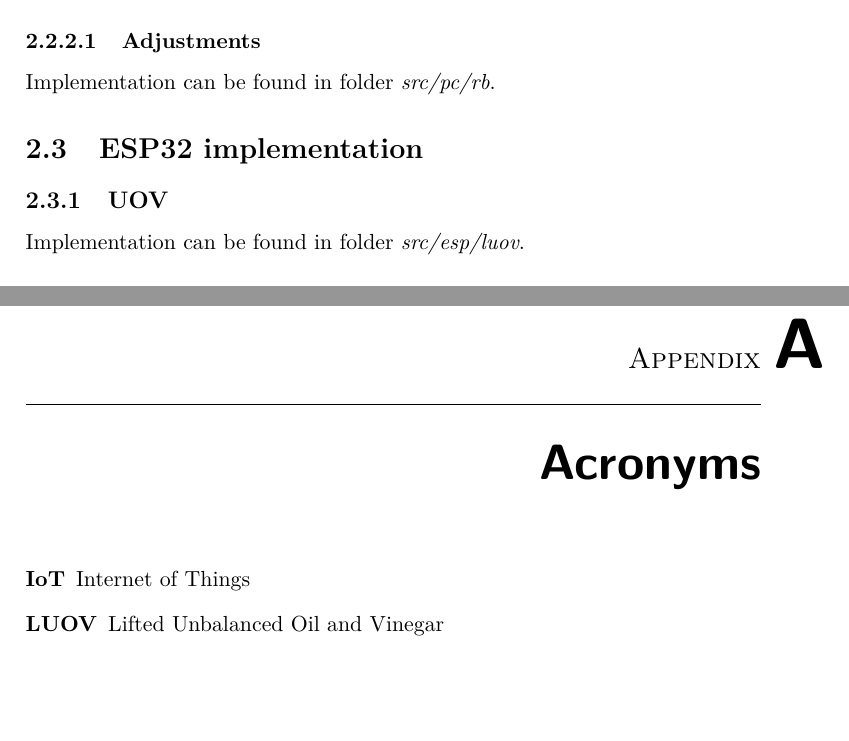
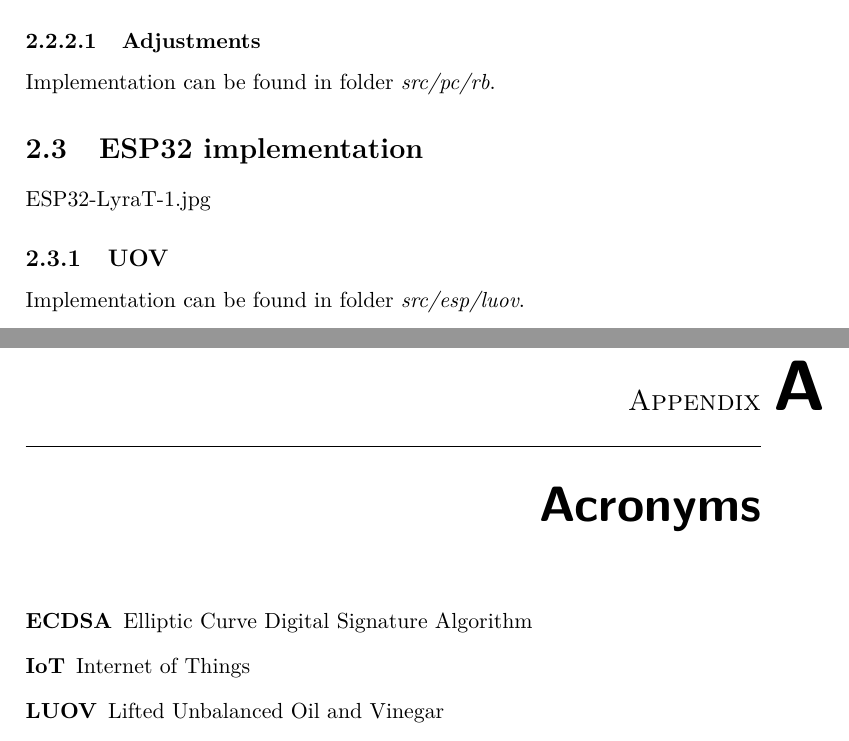
Before and after one commit to rahmjan/Diploma_Thesis, a LaTeX thesis (src/thesis/DP_Rahm_Jan_2020.tex): two parts of pages 33 and 47 of 49, joined at a grey line, cut so that both start at the same text, the shorter picture padded with empty space. Compiled offline with pdfLaTeX; a LaTeX package or settings file that is missing is left out; a missing bibliography style is replaced by a similar one.

```diff
--- a/src/thesis/DP_Rahm_Jan_2020.tex
+++ b/src/thesis/DP_Rahm_Jan_2020.tex
@@ -639,10 +641,30 @@
 \end{itemize}
 
 \subsubsection{Adjustments}
+
+
 Implementation can be found in folder \textit{src/pc/rb}.
 
 %%%%%%%%%%%%%%%%%%%%%%%%%%%%%%%%%%%%%%%%%%%%
 \section{ESP32 implementation}
+ESP32-LyraT-1.jpg
+
+\iffalse
+\begin{figure}[H]
+\centering
+\begin{minipage}{.5\textwidth}
+  \centering
+  \includegraphics[width=1\linewidth]{images/ESP32-LyraT-1.jpg}
+\end{minipage}%
+\begin{minipage}{.5\textwidth}
+  \centering
+  \includegraphics[width=1\linewidth]{images/ESP32-LyraT-2.jpg}
+\end{minipage}
+\caption{ESP32-LyraT}
+\label{esp32-lyrat}
+\end{figure}
+\fi
+
 \subsection{UOV}
 Implementation can be found in folder \textit{src/esp/luov}.
 
@@ -791,6 +827,7 @@
 \chapter{Acronyms}
 % \printglossaries
 \begin{description}
+	\item[ECDSA] Elliptic Curve Digital Signature Algorithm
 	\item[IoT] Internet of Things
 	\item[LUOV] Lifted Unbalanced Oil and Vinegar
 	\item[MC] Multivariate cryptography
```
Also changed, not shown: src/thesis/images/ESP32-LyraT-1.jpg (added), src/thesis/images/ESP32-LyraT-2.jpg (added), src/thesis/images/mem-all.pdf (added), src/thesis/images/time-all.pdf (added), src/thesis/DP_Rahm_Jan_2020.tex (18 more changed lines).
